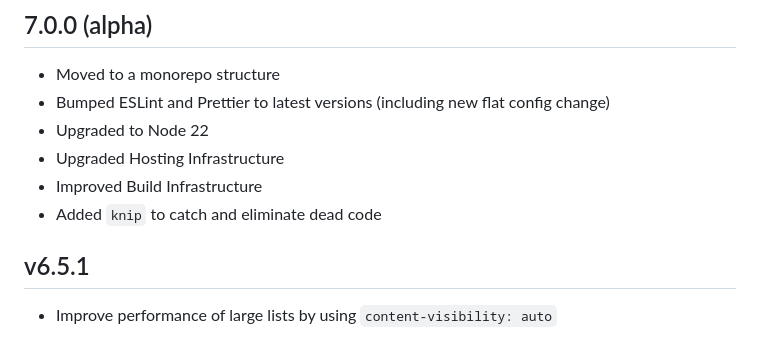
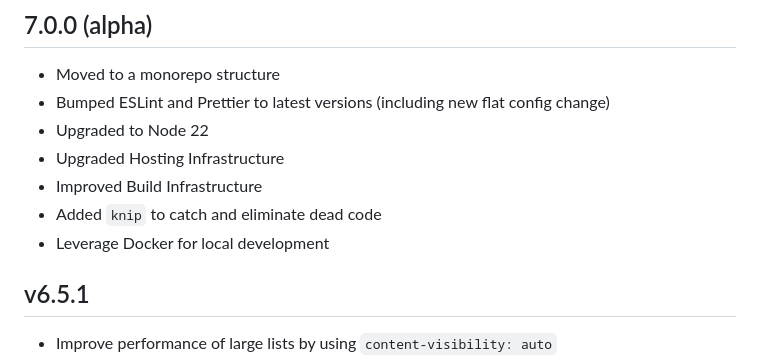
Before and after one commit to brandon-pereira/betterdo, a Markdown page: CHANGELOG.md, the part around the change. Rendered like a GitHub page.

Commit message:
add docker to changelog

```diff
--- a/CHANGELOG.md
+++ b/CHANGELOG.md
@@ -8,6 +8,7 @@
 - Upgraded Hosting Infrastructure
 - Improved Build Infrastructure
 - Added `knip` to catch and eliminate dead code
+- Leverage Docker for local development
 
 ## v6.5.1
 
```
